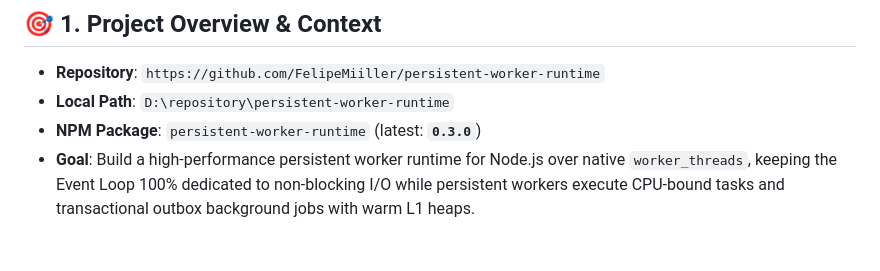
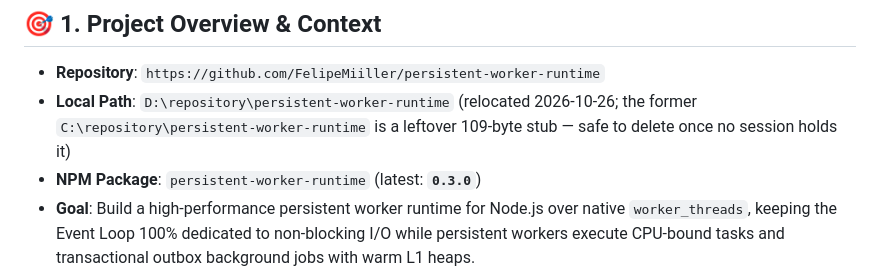
Before and after one commit to FelipeMiiller/persistent-worker-runtime, a Markdown page: HANDOVER.md, the part around the change. Rendered like a GitHub page; blank space fills up the shorter version.

Commit message:
docs: flag the leftover stub at the former repository path
After the 2026-10-26 relocation the canonical local path is
D:\repository\persistent-worker-runtime. The old C:\repository\persistent-worker-runtime
directory is a 109-byte placeholder left behind so the running session's
working directory would stay resolvable; it holds no repository data and
can be deleted once no session holds it open.

```diff
--- a/HANDOVER.md
+++ b/HANDOVER.md
@@ -11,7 +11,7 @@
 ## 🎯 1. Project Overview & Context
 
 - **Repository**: `https://github.com/FelipeMiiller/persistent-worker-runtime`
-- **Local Path**: `D:\repository\persistent-worker-runtime`
+- **Local Path**: `D:\repository\persistent-worker-runtime` (relocated 2026-10-26; the former `C:\repository\persistent-worker-runtime` is a leftover 109-byte stub — safe to delete once no session holds it)
 - **NPM Package**: `persistent-worker-runtime` (latest: **`0.3.0`**)
 - **Goal**: Build a high-performance persistent worker runtime for Node.js over native `worker_threads`, keeping the Event Loop 100% dedicated to non-blocking I/O while persistent workers execute CPU-bound tasks and transactional outbox background jobs with warm L1 heaps.
 
```
